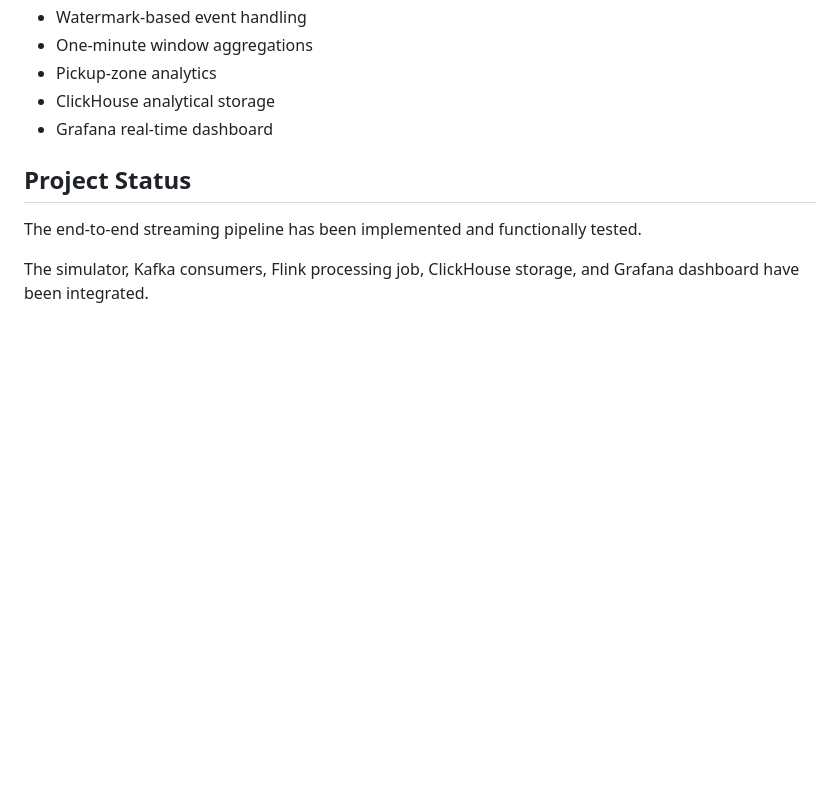
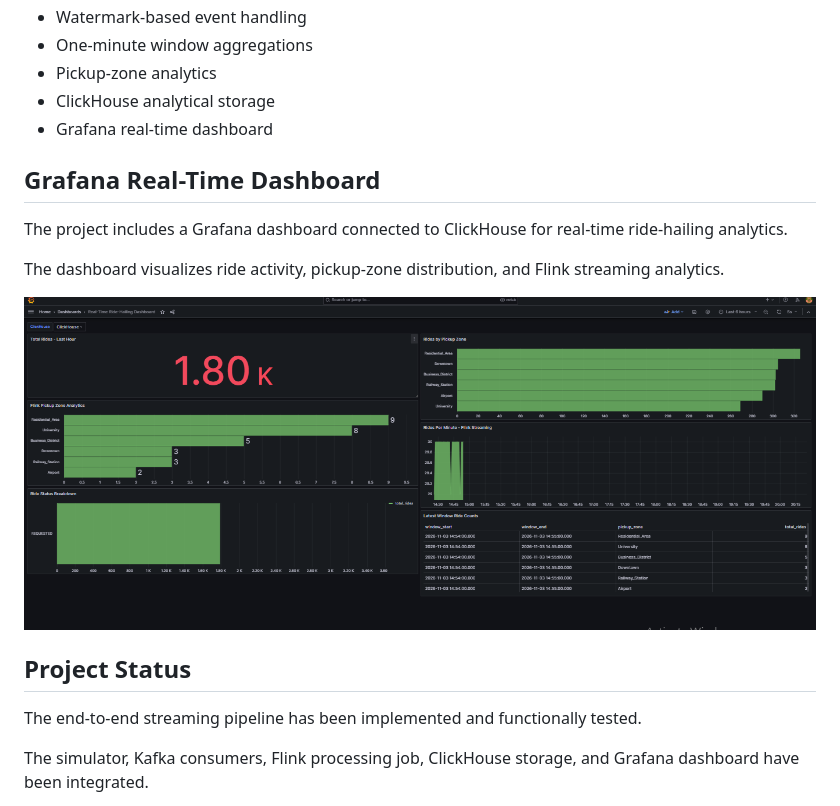
Before and after one commit to furqaan123456/real-time-ride-hailing-data-pipeline, a Markdown page: README.md, the part around the change. Drawn GitHub-style; pictures changed too: images/grafana-dashboard.png (added); blank space fills up the shorter version.

Commit message:
Add Grafana dashboard screenshot to README

```diff
--- a/README.md
+++ b/README.md
@@ -104,6 +104,13 @@ real-time-ride-hailing-data-pipeline/
 - ClickHouse analytical storage
 - Grafana real-time dashboard
 
+## Grafana Real-Time Dashboard
+
+The project includes a Grafana dashboard connected to ClickHouse for real-time ride-hailing analytics.
+
+The dashboard visualizes ride activity, pickup-zone distribution, and Flink streaming analytics.
+
+![Real-Time Ride-Hailing Grafana Dashboard](images/grafana-dashboard.png)
 ## Project Status
 
 The end-to-end streaming pipeline has been implemented and functionally tested.
```
